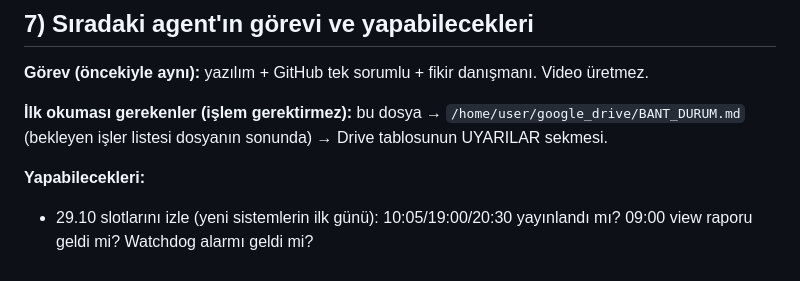
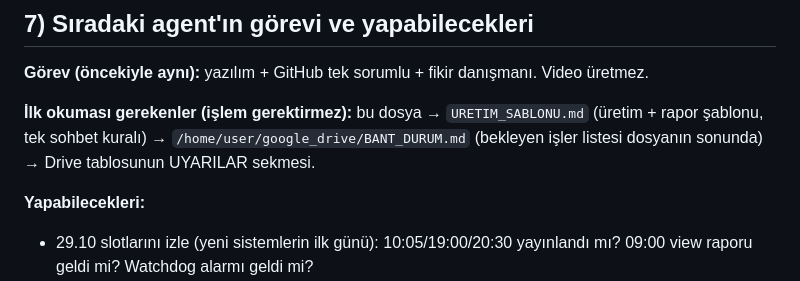
Before and after one commit to benngokhan/yt_auto_uploader, a Markdown page: HANDOVER.md, the part around the change. GitHub-like rendering.

```diff
--- a/HANDOVER.md
+++ b/HANDOVER.md
@@ -68,7 +68,7 @@ _Tarih: 28.10.2026 · Yazan: bir önceki agent · Amaç: yeni sunucudaki agent h
 
 **Görev (öncekiyle aynı):** yazılım + GitHub tek sorumlu + fikir danışmanı. Video üretmez.
 
-**İlk okuması gerekenler (işlem gerektirmez):** bu dosya → `/home/user/google_drive/BANT_DURUM.md` (bekleyen işler listesi dosyanın sonunda) → Drive tablosunun UYARILAR sekmesi.
+**İlk okuması gerekenler (işlem gerektirmez):** bu dosya → `URETIM_SABLONU.md` (üretim + rapor şablonu, tek sohbet kuralı) → `/home/user/google_drive/BANT_DURUM.md` (bekleyen işler listesi dosyanın sonunda) → Drive tablosunun UYARILAR sekmesi.
 
 **Yapabilecekleri:**
 - 29.10 slotlarını izle (yeni sistemlerin ilk günü): 10:05/19:00/20:30 yayınlandı mı? 09:00 view raporu geldi mi? Watchdog alarmı geldi mi?
```
Also changed, not shown: URETIM_SABLONU.md (added, +86 -0 lines).
